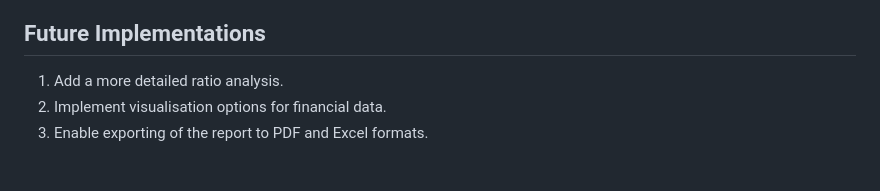
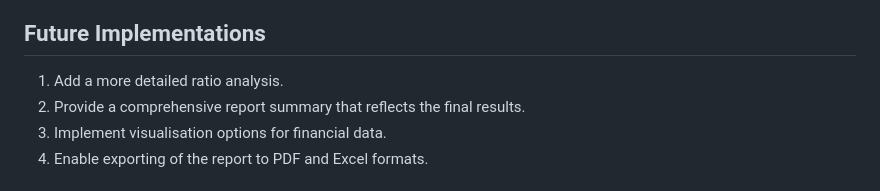
Before and after one commit to KatVolkova/fin_statements_analyser, a Markdown page: README.md, the part around the change. Drawn GitHub-style.

Commit message:
Update Future implementations section

```diff
--- a/README.md
+++ b/README.md
@@ -211,6 +211,7 @@ This worksheet contains historical data for each quarter of the year. Quarter fo
 
 
 1. Add a more detailed ratio analysis.
+2. Provide a comprehensive report summary that reflects the final results.
 2. Implement visualisation options for financial data.
 3. Enable exporting of the report to PDF and Excel formats.
 
```
